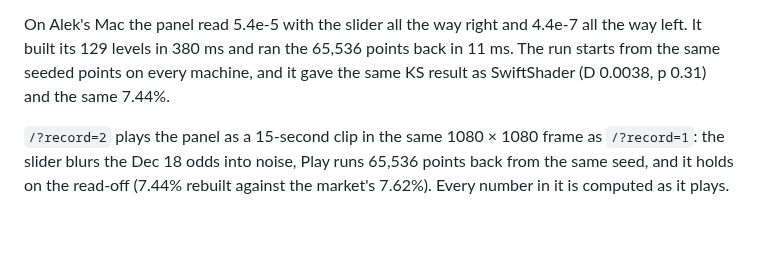
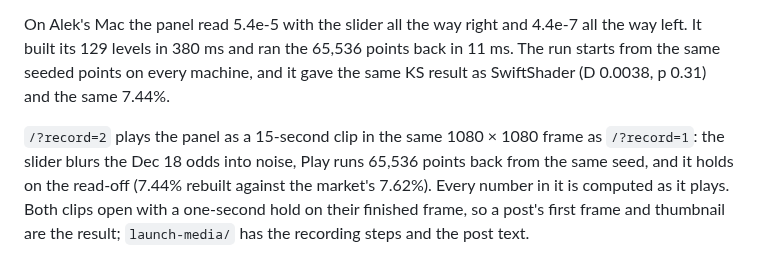
Before and after one commit to aleksanderstevens191-sudo/blur-desk, a Markdown page: README.md, the part around the change. Drawn GitHub-style; blank space fills up the shorter version.

```diff
--- a/README.md
+++ b/README.md
@@ -523,7 +523,7 @@ The Mac readings are in `reference/diffusion_mac.txt`.
 
 On Alek's Mac the panel read 5.4e-5 with the slider all the way right and 4.4e-7 all the way left. It built its 129 levels in 380 ms and ran the 65,536 points back in 11 ms. The run starts from the same seeded points on every machine, and it gave the same KS result as SwiftShader (D 0.0038, p 0.31) and the same 7.44%.
 
-`/?record=2` plays the panel as a 15-second clip in the same 1080 × 1080 frame as `/?record=1`: the slider blurs the Dec 18 odds into noise, Play runs 65,536 points back from the same seed, and it holds on the read-off (7.44% rebuilt against the market's 7.62%). Every number in it is computed as it plays.
+`/?record=2` plays the panel as a 15-second clip in the same 1080 × 1080 frame as `/?record=1`: the slider blurs the Dec 18 odds into noise, Play runs 65,536 points back from the same seed, and it holds on the read-off (7.44% rebuilt against the market's 7.62%). Every number in it is computed as it plays. Both clips open with a one-second hold on their finished frame, so a post's first frame and thumbnail are the result; `launch-media/` has the recording steps and the post text.
 
 ![Panel 16 of the demo](docs/demo_diffusion.png)
 
```
Also changed, not shown: launch-media/README.md (added, +50 -0 lines), launch-media/post.md (added, +39 -0 lines), launch-media/record1-first-frame.png (added), launch-media/record2-first-frame.png (added), 2 other files.
